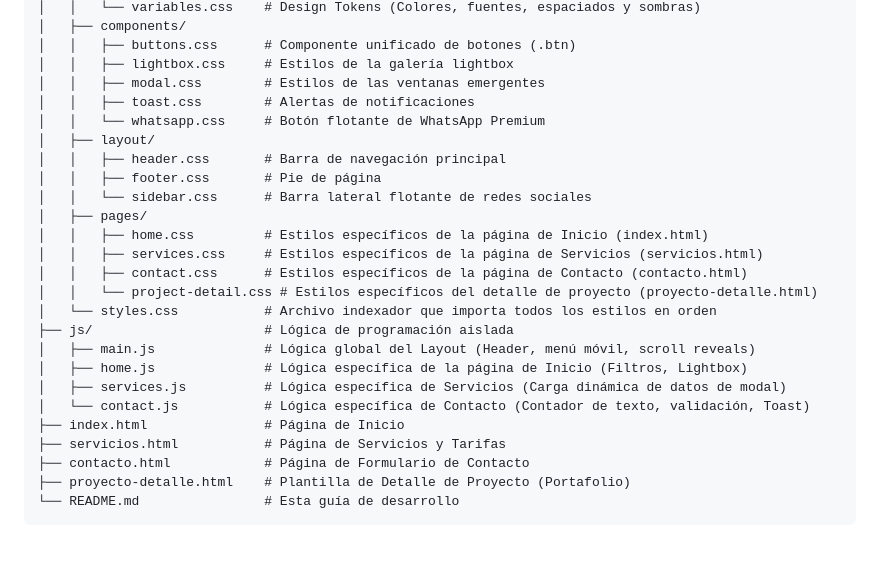
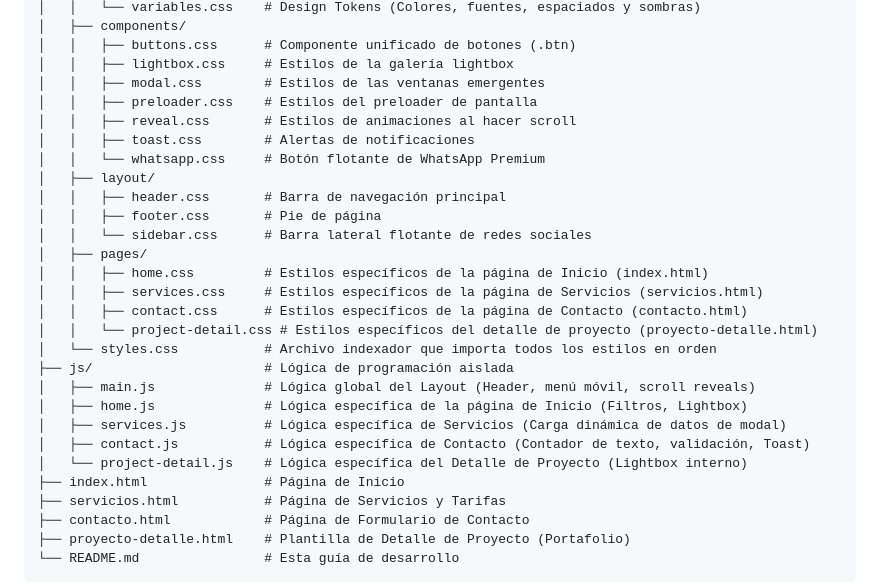
Before and after one commit to Retes1997/mikaera, a Markdown page: README.md, the part around the change. Drawn GitHub-style; blank space fills up the shorter version.

Commit message:
docs: actualizar arbol de archivos en el README

```diff
--- a/README.md
+++ b/README.md
@@ -21,6 +21,8 @@ proyecto-web/
 │   │   ├── buttons.css      # Componente unificado de botones (.btn)
 │   │   ├── lightbox.css     # Estilos de la galería lightbox
 │   │   ├── modal.css        # Estilos de las ventanas emergentes
+│   │   ├── preloader.css    # Estilos del preloader de pantalla
+│   │   ├── reveal.css       # Estilos de animaciones al hacer scroll
 │   │   ├── toast.css        # Alertas de notificaciones
 │   │   └── whatsapp.css     # Botón flotante de WhatsApp Premium
 │   ├── layout/
@@ -37,7 +39,8 @@ proyecto-web/
 │   ├── main.js              # Lógica global del Layout (Header, menú móvil, scroll reveals)
 │   ├── home.js              # Lógica específica de la página de Inicio (Filtros, Lightbox)
 │   ├── services.js          # Lógica específica de Servicios (Carga dinámica de datos de modal)
-│   └── contact.js           # Lógica específica de Contacto (Contador de texto, validación, Toast)
+│   ├── contact.js           # Lógica específica de Contacto (Contador de texto, validación, Toast)
+│   └── project-detail.js    # Lógica específica del Detalle de Proyecto (Lightbox interno)
 ├── index.html               # Página de Inicio
 ├── servicios.html           # Página de Servicios y Tarifas
 ├── contacto.html            # Página de Formulario de Contacto
```
